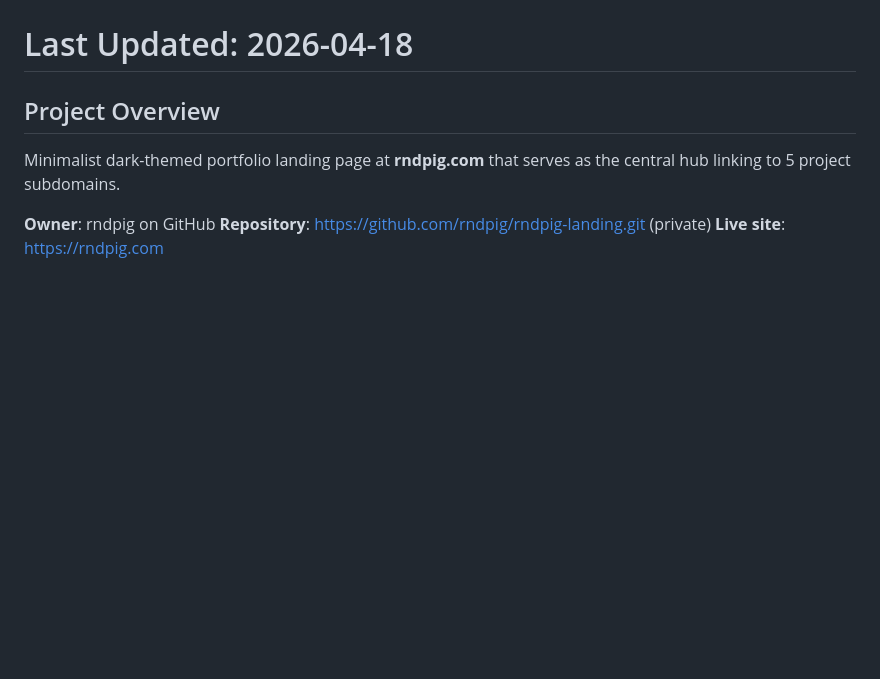
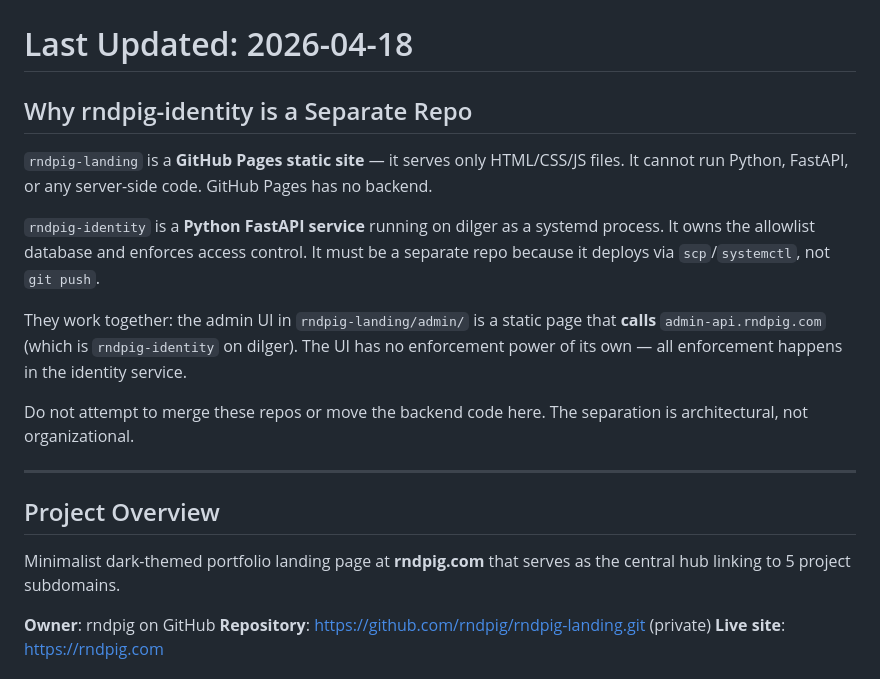
Before and after one commit to rndpig/rndpig-landing, a Markdown page: .github/copilot-instructions.md, the part around the change. Rendered like a GitHub page; blank space fills up the shorter version.

Commit message:
Instructions: explain why rndpig-identity must be a separate repo

```diff
--- a/.github/copilot-instructions.md
+++ b/.github/copilot-instructions.md
@@ -1,5 +1,17 @@
 # rndpig.com Landing Page — Copilot Instructions
 # Last Updated: 2026-04-18
+
+## Why rndpig-identity is a Separate Repo
+
+`rndpig-landing` is a **GitHub Pages static site** — it serves only HTML/CSS/JS files. It cannot run Python, FastAPI, or any server-side code. GitHub Pages has no backend.
+
+`rndpig-identity` is a **Python FastAPI service** running on dilger as a systemd process. It owns the allowlist database and enforces access control. It must be a separate repo because it deploys via `scp`/`systemctl`, not `git push`.
+
+They work together: the admin UI in `rndpig-landing/admin/` is a static page that **calls** `admin-api.rndpig.com` (which is `rndpig-identity` on dilger). The UI has no enforcement power of its own — all enforcement happens in the identity service.
+
+Do not attempt to merge these repos or move the backend code here. The separation is architectural, not organizational.
+
+---
 
 ## Project Overview
 
```
